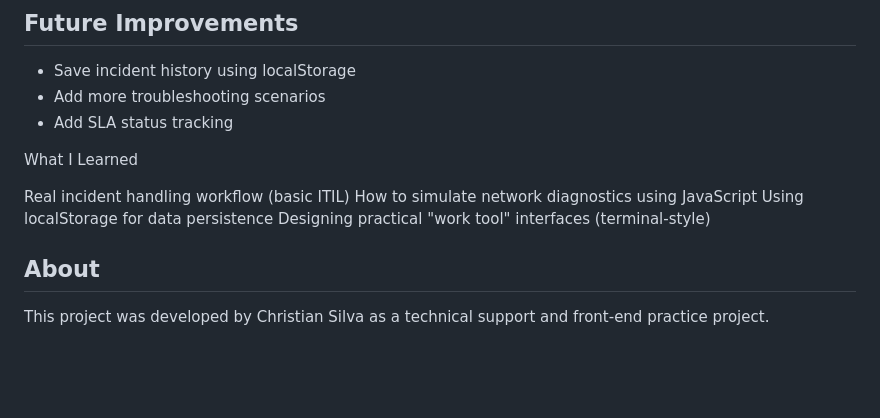
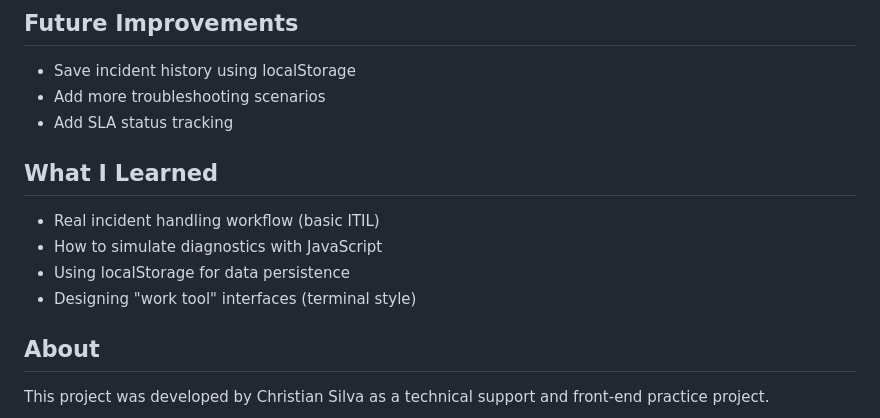
Before and after one commit to SilvaSupportSolutions/Network-Troubleshooting-Simulator, a Markdown page: README.md, the part around the change. Rendered like a GitHub page; blank space fills up the shorter version.

```diff
--- a/README.md
+++ b/README.md
@@ -113,12 +113,12 @@ Network-Troubleshooting-Simulator/
 * Add SLA status tracking
 
 
-What I Learned
+## What I Learned
 
-Real incident handling workflow (basic ITIL)
-How to simulate network diagnostics using JavaScript
-Using localStorage for data persistence
-Designing practical "work tool" interfaces (terminal-style)
+- Real incident handling workflow (basic ITIL)
+- How to simulate diagnostics with JavaScript
+- Using localStorage for data persistence
+- Designing "work tool" interfaces (terminal style)
 
 
 ## About
```
